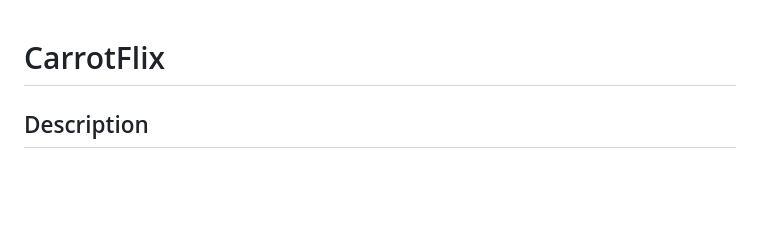
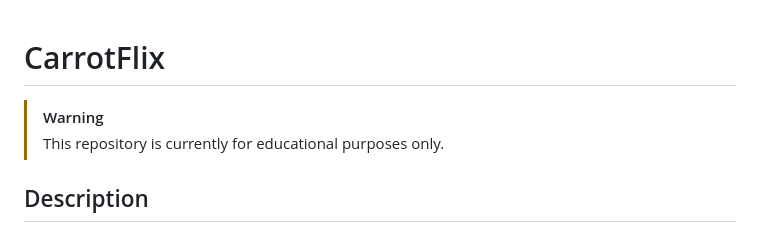
Before and after one commit to arques89/CarrotFlix, a Markdown page: README.md, the part around the change. Drawn GitHub-style; blank space fills up the shorter version.

Commit message:
Actualizado README

```diff
--- a/README.md
+++ b/README.md
@@ -1,4 +1,7 @@
 # CarrotFlix
+
+> [!WARNING]
+> This repository is currently for educational purposes only.
 
 ## Description
 
```
